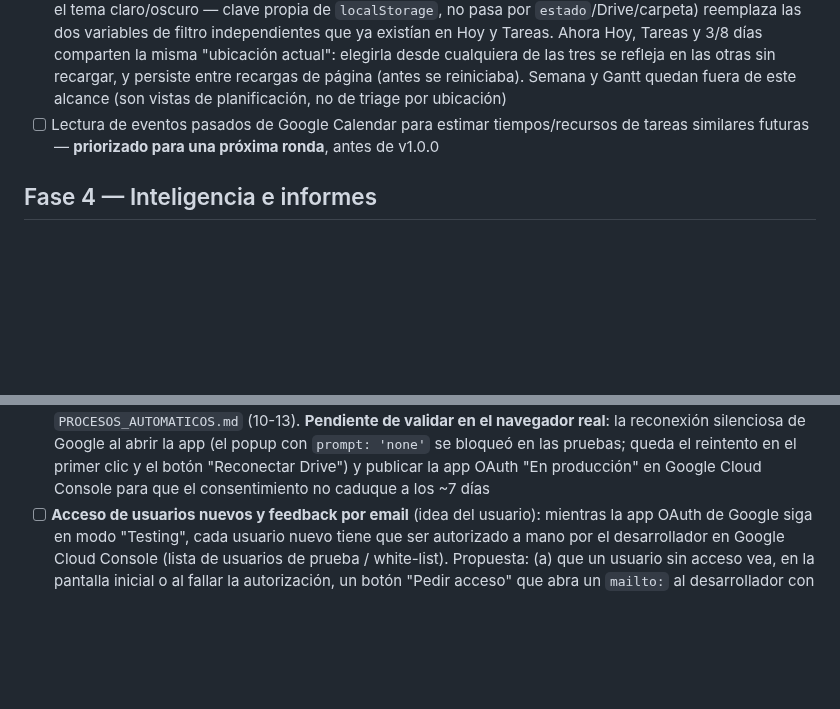
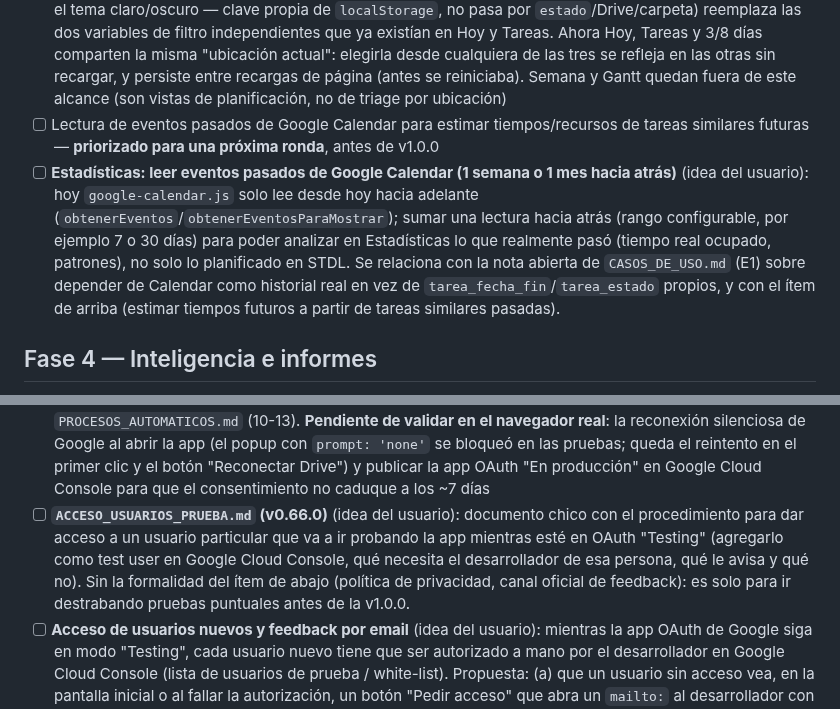
Before and after one commit to nicodiber/to-do-list, a Markdown page: BACKLOG.md, 2 parts joined by grey strips. Rendered like a GitHub page; blank space fills up the shorter version.

Commit message:
Backlog: doc de acceso para usuarios de prueba y lectura de Calendar hacia atras para Estadisticas
Co-Authored-By: Claude Sonnet 5 <noreply@anthropic.com>

```diff
--- a/BACKLOG.md
+++ b/BACKLOG.md
@@ -42,6 +42,7 @@ Todas las ideas del brainstorm original ([NOTAS_ORIGINALES.md](NOTAS_ORIGINALES.
 - [x] Integración con Google Calendar: lectura de eventos existentes para detectar solapamientos. A diferencia de la exportación (sin OAuth), leer eventos sí requiere autenticarse: se usa Google Identity Services (login en popup, primera dependencia externa vía `<script>` del proyecto) con el flujo de token client (scope de solo lectura), token guardado en memoria (no se persiste, expira en ~1h y se vuelve a conectar con un click). Nuevo botón "Conectar con Google Calendar" en la vista Hoy; las tareas con `fecha_hora_agendada` que se superponen con un evento real de hoy muestran el aviso "📅 Se superpone con...". La app de OAuth queda en modo "Testing" en Google Cloud Console (solo funciona con la cuenta agregada como test user)
 - [x] Filtro de "ubicación actual" unificado: nuevo módulo `assets/js/ubicacion-actual.js` (mismo patrón que el tema claro/oscuro — clave propia de `localStorage`, no pasa por `estado`/Drive/carpeta) reemplaza las dos variables de filtro independientes que ya existían en Hoy y Tareas. Ahora Hoy, Tareas y 3/8 días comparten la misma "ubicación actual": elegirla desde cualquiera de las tres se refleja en las otras sin recargar, y persiste entre recargas de página (antes se reiniciaba). Semana y Gantt quedan fuera de este alcance (son vistas de planificación, no de triage por ubicación)
 - [ ] Lectura de eventos pasados de Google Calendar para estimar tiempos/recursos de tareas similares futuras — **priorizado para una próxima ronda**, antes de v1.0.0
+- [ ] **Estadísticas: leer eventos pasados de Google Calendar (1 semana o 1 mes hacia atrás)** (idea del usuario): hoy `google-calendar.js` solo lee desde hoy hacia adelante (`obtenerEventos`/`obtenerEventosParaMostrar`); sumar una lectura hacia atrás (rango configurable, por ejemplo 7 o 30 días) para poder analizar en Estadísticas lo que realmente pasó (tiempo real ocupado, patrones), no solo lo planificado en STDL. Se relaciona con la nota abierta de `CASOS_DE_USO.md` (E1) sobre depender de Calendar como historial real en vez de `tarea_fecha_fin`/`tarea_estado` propios, y con el ítem de arriba (estimar tiempos futuros a partir de tareas similares pasadas).
 
 ## Fase 4 — Inteligencia e informes
 
@@ -99,6 +100,7 @@ Todas las ideas del brainstorm original ([NOTAS_ORIGINALES.md](NOTAS_ORIGINALES.
 - [x] Documentación: nuevo archivo `REGLAS_DE_PRIORIDAD.md` (qué determina el orden/prioridad de las tareas en cada vista) y `LOGICA_FUNCIONES.md` (qué hace cada función/módulo del proyecto, en lenguaje natural, referenciando el diccionario de datos) — pedido directo del usuario, documentación viva que se actualiza junto con cada cambio funcional (mismo compromiso que ya existía para `DICCIONARIO_DE_DATOS.md`)
 - [x] Ronda 2 del rediseño de datos — algoritmo real de prioridad: reemplaza el criterio provisorio de la ronda anterior (solo `categoria_prioridad`). Definido en una conversación larga con el usuario, con la idea de que la categoría raíz "Facultad" sea su prioridad #1 pero sin dominar siempre el orden. `compararPorPrioridad` (`assets/js/tareas-logica.js`) queda en 5 niveles: 1) banda de holgura (`calcularHolguraDias`, días de margen hasta `tarea_fecha_limite` contados desde hoy, agrupados en 6 bandas para que una diferencia chica de fecha no tape la categoría), 2) `categoria_prioridad` de la categoría raíz (nueva `categoriaRaiz` en `utilidades.js`), 3) `categoria_prioridad` de la categoría directa, 4) `tarea_importancia`, 5) `tarea_creada_en` (FIFO). Nueva función `mejorTareaPorCategoria` (una tarea por categoría raíz, para elegir en un rato libre sin que Facultad tape siempre a las demás) usada en Hoy, apartado "Elegí por categoría" dentro de "Resto". Se simplificaron 3 sorts que pre-ordenaban manualmente por `tarea_fecha_limite` antes de `compararPorPrioridad` (Hoy-Resto, Tareas-listado general, `calcularEnfoque8020`) — quedaban redundantes/conflictivos con las bandas nuevas. Ver `REGLAS_DE_PRIORIDAD.md` para el detalle completo con ejemplos
 - [x] **Ronda 1 del rediseño — Almacenamiento con Google Drive como único destino (v0.51.0)**: se eliminó el modo carpeta local y `localStorage` como copia de los datos; Drive por API (permiso único Drive + Calendar) con buffer local durable en IndexedDB (`pendiente`, borrado solo tras la confirmación de Drive), copia `cache` de solo lectura sin conexión, sellos `*_modificado_en` por entidad + registro de eliminados (90 días) + mezcla con avisos de conflicto persistentes ("nada se pierde en silencio"), verificación automática (al volver a la pestaña, al recuperar red, cada 5 min), estado/hora de guardado y de verificación siempre visibles en la cabecera con botón "Sincronizar ahora", pantalla inicial obligatoria, segunda pestaña en solo lectura, aviso de reloj desfasado, importar JSON con confirmación y manejo de datos viejos de `localStorage`. Ver `REDISENO.md` (sección Almacenamiento), `CASOS_DE_USO.md` (D1-D3) y `PROCESOS_AUTOMATICOS.md` (10-13). **Pendiente de validar en el navegador real**: la reconexión silenciosa de Google al abrir la app (el popup con `prompt: 'none'` se bloqueó en las pruebas; queda el reintento en el primer clic y el botón "Reconectar Drive") y publicar la app OAuth "En producción" en Google Cloud Console para que el consentimiento no caduque a los ~7 días
+- [ ] **`ACCESO_USUARIOS_PRUEBA.md` (v0.66.0)** (idea del usuario): documento chico con el procedimiento para dar acceso a un usuario particular que va a ir probando la app mientras esté en OAuth "Testing" (agregarlo como test user en Google Cloud Console, qué necesita el desarrollador de esa persona, qué le avisa y qué no). Sin la formalidad del ítem de abajo (política de privacidad, canal oficial de feedback): es solo para ir destrabando pruebas puntuales antes de la v1.0.0.
 - [ ] **Acceso de usuarios nuevos y feedback por email** (idea del usuario): mientras la app OAuth de Google siga en modo "Testing", cada usuario nuevo tiene que ser autorizado a mano por el desarrollador en Google Cloud Console (lista de usuarios de prueba / white-list). Propuesta: (a) que un usuario sin acceso vea, en la pantalla inicial o al fallar la autorización, un botón "Pedir acceso" que abra un `mailto:` al desarrollador con el asunto y el cuerpo prearmados para que indique su email de Google, y así el desarrollador lo agrega a la white-list; (b) un apartado "Enviar feedback al desarrollador" (también con `mailto:`, sin backend), por ejemplo dentro de la futura vista Configuraciones (Ronda 5 de `REDISENO.md`). Evaluar también, según cuántos usuarios se esperen, publicar la app OAuth "En producción" para no depender de la white-list (queda el aviso "app no verificada"). Al definir la dirección de destino, tener en cuenta que quedaría visible en el código público del repositorio
 - [ ] **Limpieza de datos personales antes de dejar el repositorio público (hacer al final)**: cuando el proyecto se considere casi terminado, repasar **todos los archivos** (código, `.md`, ejemplos en `datos/`, textos de la UI, comentarios, `CHANGELOG.md`, historial de ejemplos y notas como `NOTAS_ORIGINALES.md` y `CASOS_DE_USO.md`) y reemplazar los datos personales o sensibles del usuario (nombres propios, lugares, materias, contactos, emails, IDs, situaciones personales que sirvieron de ejemplo, etc.) por datos genéricos, para que al quedar el repositorio público en GitHub nadie pueda leer información sensible. Incluir la revisión del historial de Git (los datos ya commiteados siguen visibles en commits viejos: evaluar si alcanza con limpiar los archivos actuales o si conviene reescribir el historial / publicar un repositorio nuevo sin él). Revisar también si el `CLIENT_ID` de Google, el email de contacto y las URLs deben quedar o parametrizarse. **No hacerlo ahora a propósito**: los ejemplos y el contexto reales le sirven a Claude para entender el uso real del sistema y proponer mejor
 - [x] **Edición de una tarea en una ventana modal** (pedido del usuario; hecha en v0.53.0, Ronda 3): al editar, se abre una ventana modal con solo esa tarea, sin el formulario de alta al lado. Queda pendiente, si se quiere, una ruta propia tipo `#/tareas/editar/<id>` para poder compartir el enlace
```
